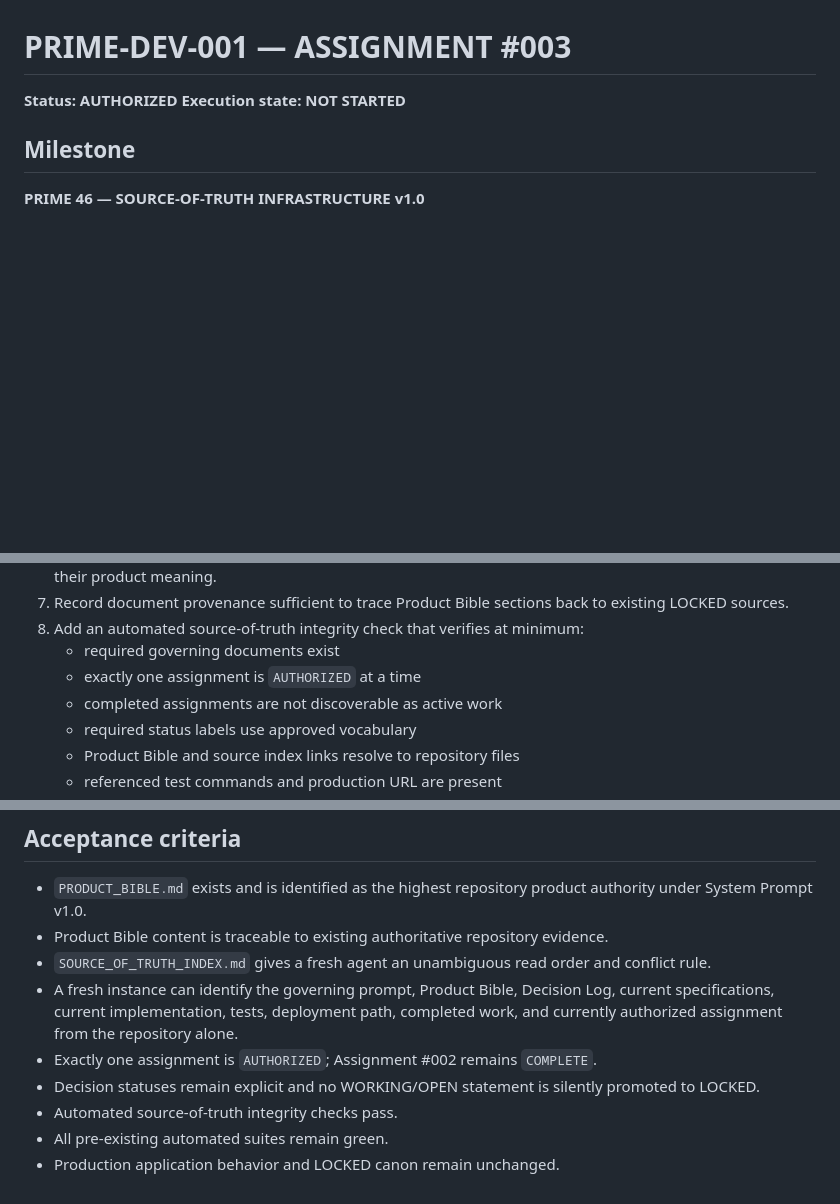
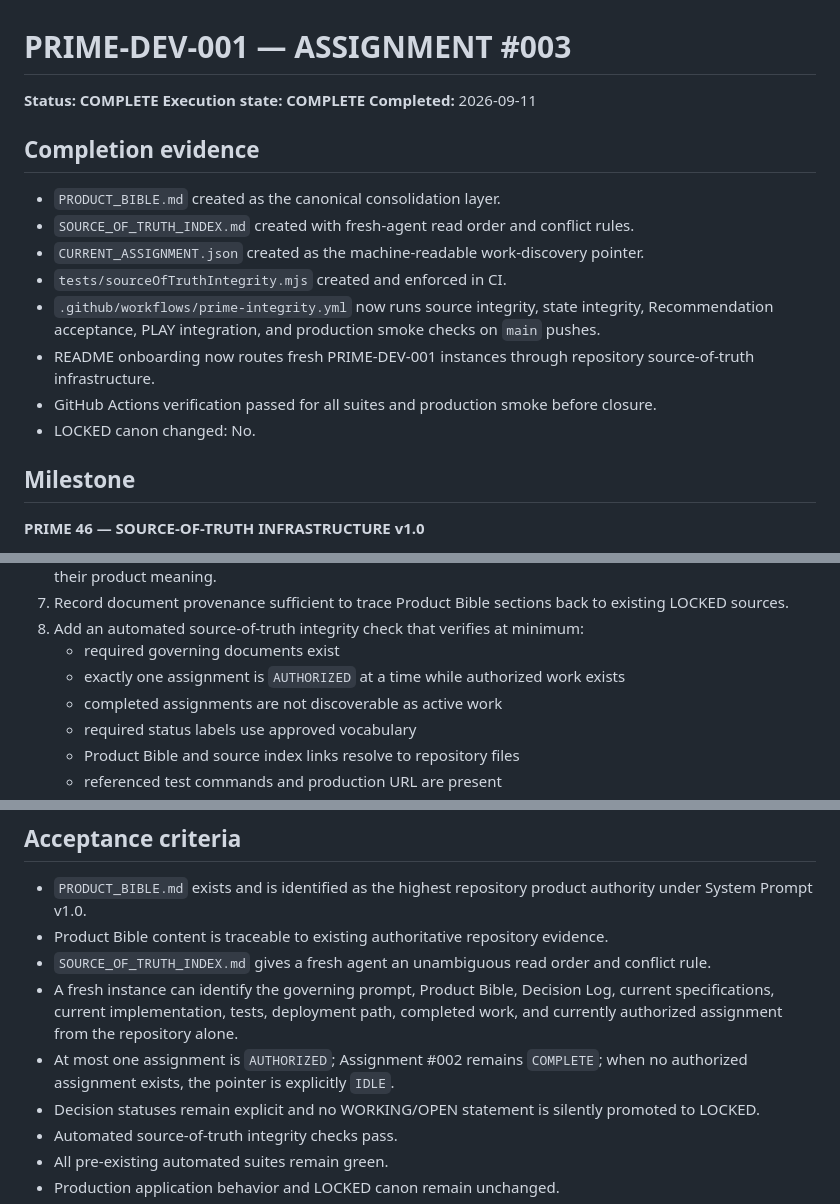
Before and after one commit to Prime46-App/Prime46, a Markdown page: PRIME_DEV_001_ASSIGNMENT_003.md, 3 parts joined by grey strips. GitHub-like rendering; blank space fills up the shorter version.

Commit message:
docs: close PRIME-DEV-001 Assignment 003

```diff
--- a/PRIME_DEV_001_ASSIGNMENT_003.md
+++ b/PRIME_DEV_001_ASSIGNMENT_003.md
@@ -1,7 +1,18 @@
 # PRIME-DEV-001 — ASSIGNMENT #003
 
-**Status: AUTHORIZED**
-**Execution state: NOT STARTED**
+**Status: COMPLETE**
+**Execution state: COMPLETE**
+**Completed:** 2026-09-11
+
+## Completion evidence
+- `PRODUCT_BIBLE.md` created as the canonical consolidation layer.
+- `SOURCE_OF_TRUTH_INDEX.md` created with fresh-agent read order and conflict rules.
+- `CURRENT_ASSIGNMENT.json` created as the machine-readable work-discovery pointer.
+- `tests/sourceOfTruthIntegrity.mjs` created and enforced in CI.
+- `.github/workflows/prime-integrity.yml` now runs source integrity, state integrity, Recommendation acceptance, PLAY integration, and production smoke checks on `main` pushes.
+- README onboarding now routes fresh PRIME-DEV-001 instances through repository source-of-truth infrastructure.
+- GitHub Actions verification passed for all suites and production smoke before closure.
+- LOCKED canon changed: No.
 
 ## Milestone
 **PRIME 46 — SOURCE-OF-TRUTH INFRASTRUCTURE v1.0**
@@ -47,7 +58,7 @@ This is a source-of-truth infrastructure milestone. It must not redesign PRIME 4
 7. Record document provenance sufficient to trace Product Bible sections back to existing LOCKED sources.
 8. Add an automated source-of-truth integrity check that verifies at minimum:
    - required governing documents exist
-   - exactly one assignment is `AUTHORIZED` at a time
+   - exactly one assignment is `AUTHORIZED` at a time while authorized work exists
    - completed assignments are not discoverable as active work
    - required status labels use approved vocabulary
    - Product Bible and source index links resolve to repository files
@@ -81,7 +92,7 @@ This is a source-of-truth infrastructure milestone. It must not redesign PRIME 4
 - Product Bible content is traceable to existing authoritative repository evidence.
 - `SOURCE_OF_TRUTH_INDEX.md` gives a fresh agent an unambiguous read order and conflict rule.
 - A fresh instance can identify the governing prompt, Product Bible, Decision Log, current specifications, current implementation, tests, deployment path, completed work, and currently authorized assignment from the repository alone.
-- Exactly one assignment is `AUTHORIZED`; Assignment #002 remains `COMPLETE`.
+- At most one assignment is `AUTHORIZED`; Assignment #002 remains `COMPLETE`; when no authorized assignment exists, the pointer is explicitly `IDLE`.
 - Decision statuses remain explicit and no WORKING/OPEN statement is silently promoted to LOCKED.
 - Automated source-of-truth integrity checks pass.
 - All pre-existing automated suites remain green.
```
Also changed, not shown: other parts of PRIME_DEV_001_ASSIGNMENT_003.md (+2 -2 lines).
